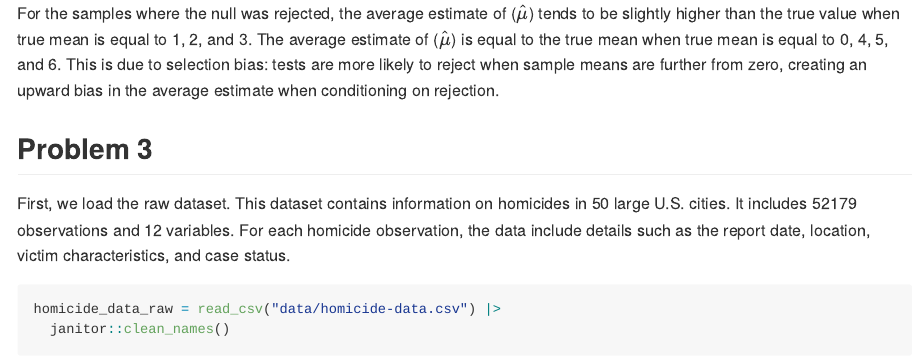
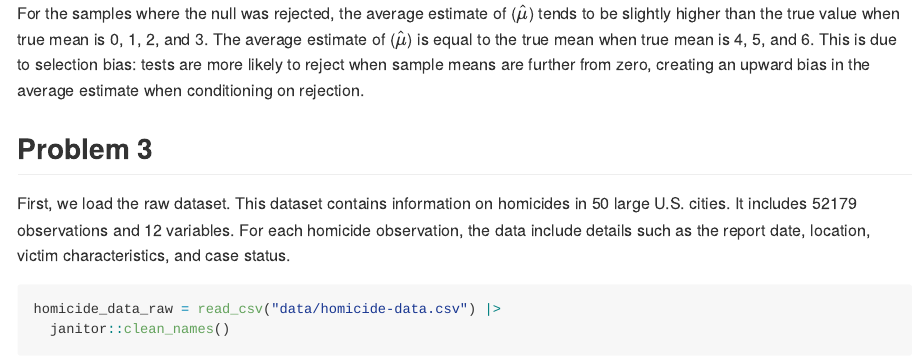
Before and after one commit to fengweiL/p8105_hw5_fl2715, an R Markdown document (p8105_hw5_fl2715.Rmd): the page in a window 1100 px wide, from 4390 px down. The pictures show the output file p8105_hw5_fl2715.md that the author committed with the source, drawn offline in the style of GitHub.

Commit message:
modify the comment for problem 2

````diff
--- a/p8105_hw5_fl2715.Rmd
+++ b/p8105_hw5_fl2715.Rmd
@@ -131,7 +131,7 @@ mu_estimates |>
                        labels = c("All samples", "Rejected samples"))
 ```
 
-For the samples where the null was rejected, the average estimate of ($\hat{\mu}$) tends to be slightly higher than the true value when true mean is equal to 1, 2, and 3. The average estimate of ($\hat{\mu}$) is equal to the true mean when true mean is equal to 0, 4, 5, and 6. This is due to selection bias: tests are more likely to reject when sample means are further from zero, creating an upward bias in the average estimate when conditioning on rejection.
+For the samples where the null was rejected, the average estimate of ($\hat{\mu}$) tends to be slightly higher than the true value when true mean is 0, 1, 2, and 3. The average estimate of ($\hat{\mu}$) is equal to the true mean when true mean is 4, 5, and 6. This is due to selection bias: tests are more likely to reject when sample means are further from zero, creating an upward bias in the average estimate when conditioning on rejection.
 
 ## Problem 3
 
````
Also changed, not shown: p8105_hw5_fl2715.md.
